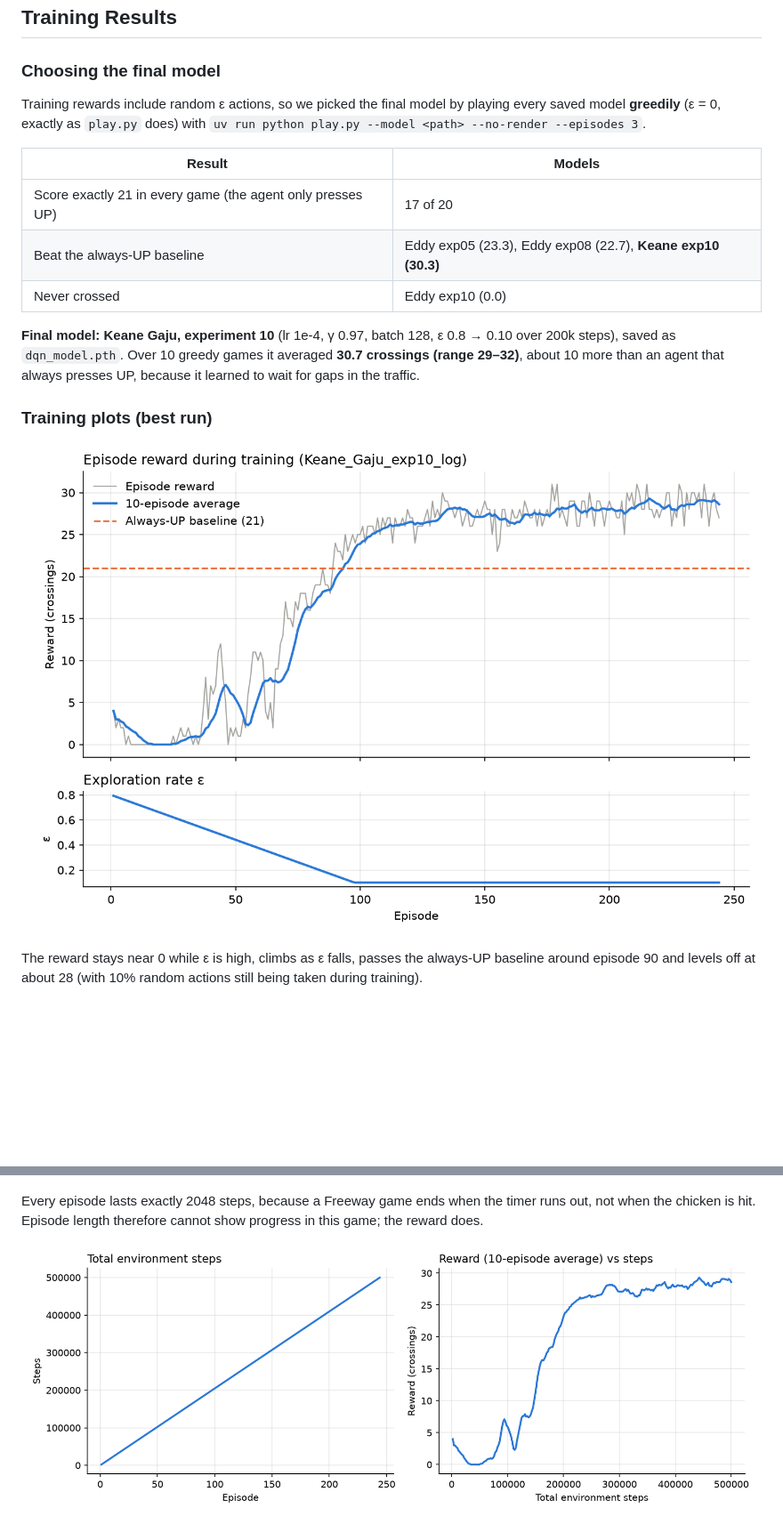
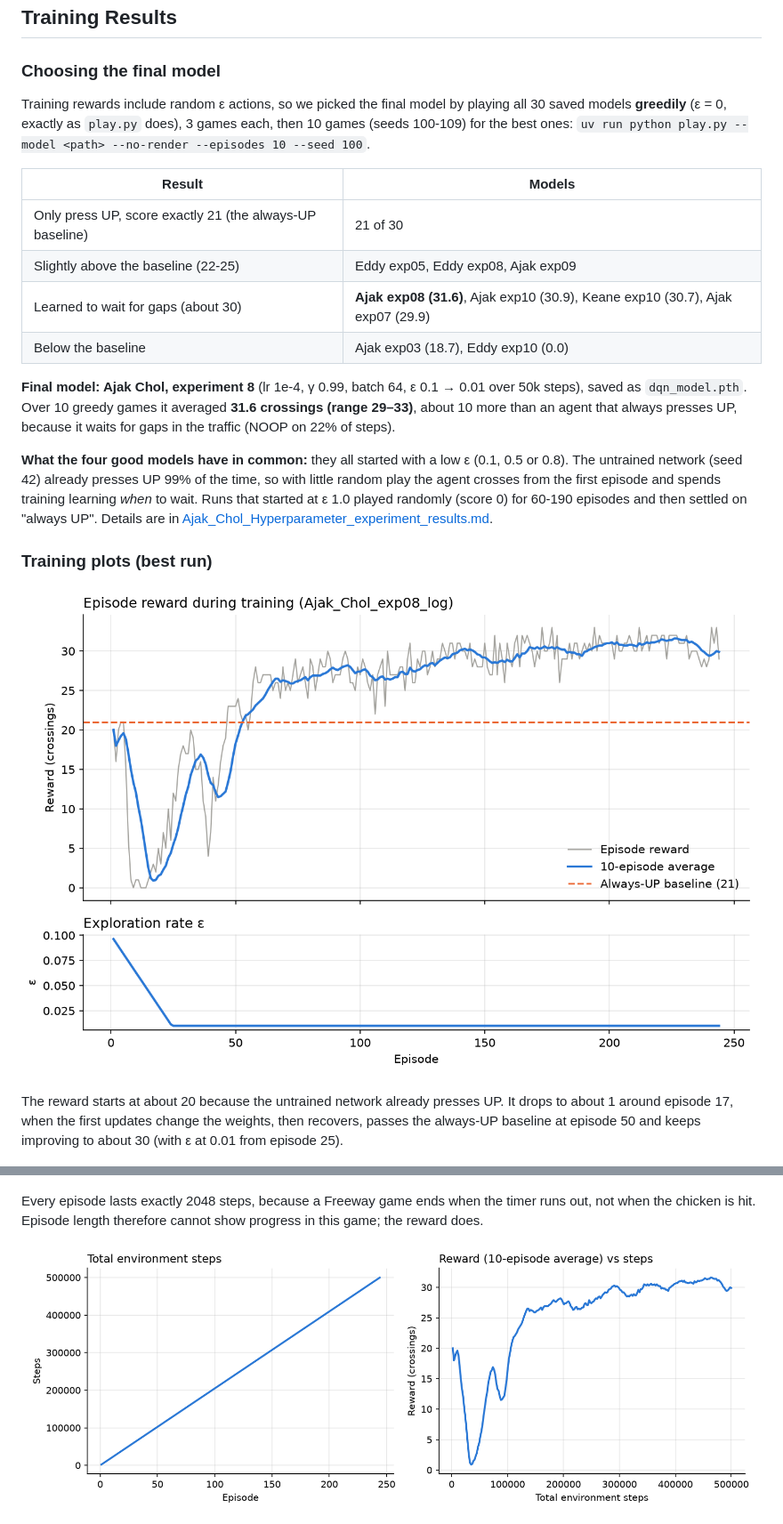
Before and after one commit to Eddydev-ALU/freeway-dqn-formative-3, a Markdown page: README.md, 2 parts joined by grey strips. Shown at 89% size. Rendered like a GitHub page; pictures changed too: plots/best_run_rewards.png, plots/best_run_steps.png; blank space fills up the shorter version.

Commit message:
Final model: Ajak exp08 (greedy 31.6 over 10 games); update plots, demo and README

```diff
--- a/README.md
+++ b/README.md
@@ -118,25 +118,34 @@ The agent plays the action with the highest Q-value.
 
 ### Choosing the final model
 
-Training rewards include random ε actions, so we picked the final model by playing every saved
-model **greedily** (ε = 0, exactly as `play.py` does) with `uv run python play.py --model <path> --no-render --episodes 3`.
+Training rewards include random ε actions, so we picked the final model by playing all 30 saved
+models **greedily** (ε = 0, exactly as `play.py` does), 3 games each, then 10 games (seeds 100-109)
+for the best ones: `uv run python play.py --model <path> --no-render --episodes 10 --seed 100`.
 
 | Result | Models |
 |---|---|
-| Score exactly 21 in every game (the agent only presses UP) | 17 of 20 |
-| Beat the always-UP baseline | Eddy exp05 (23.3), Eddy exp08 (22.7), **Keane exp10 (30.3)** |
-| Never crossed | Eddy exp10 (0.0) |
+| Only press UP, score exactly 21 (the always-UP baseline) | 21 of 30 |
+| Slightly above the baseline (22-25) | Eddy exp05, Eddy exp08, Ajak exp09 |
+| Learned to wait for gaps (about 30) | **Ajak exp08 (31.6)**, Ajak exp10 (30.9), Keane exp10 (30.7), Ajak exp07 (29.9) |
+| Below the baseline | Ajak exp03 (18.7), Eddy exp10 (0.0) |
 
-**Final model: Keane Gaju, experiment 10** (lr 1e-4, γ 0.97, batch 128, ε 0.8 → 0.10 over 200k steps),
-saved as `dqn_model.pth`. Over 10 greedy games it averaged **30.7 crossings (range 29–32)**, about
-10 more than an agent that always presses UP, because it learned to wait for gaps in the traffic.
+**Final model: Ajak Chol, experiment 8** (lr 1e-4, γ 0.99, batch 64, ε 0.1 → 0.01 over 50k steps),
+saved as `dqn_model.pth`. Over 10 greedy games it averaged **31.6 crossings (range 29–33)**, about
+10 more than an agent that always presses UP, because it waits for gaps in the traffic (NOOP on 22% of steps).
+
+**What the four good models have in common:** they all started with a low ε (0.1, 0.5 or 0.8). The
+untrained network (seed 42) already presses UP 99% of the time, so with little random play the agent crosses
+from the first episode and spends training learning *when* to wait. Runs that started at ε 1.0 played
+randomly (score 0) for 60-190 episodes and then settled on "always UP". Details are in
+[Ajak_Chol_Hyperparameter_experiment_results.md](Ajak_Chol_Hyperparameter_experiment_results.md).
 
 ### Training plots (best run)
 
 ![Episode reward](plots/best_run_rewards.png)
 
-The reward stays near 0 while ε is high, climbs as ε falls, passes the always-UP baseline around
-episode 90 and levels off at about 28 (with 10% random actions still being taken during training).
+The reward starts at about 20 because the untrained network already presses UP. It drops to about 1
+around episode 17, when the first updates change the weights, then recovers, passes the always-UP baseline
+at episode 50 and keeps improving to about 30 (with ε at 0.01 from episode 25).
 
 ![Episode length](plots/best_run_episode_length.png)
 
```
Also changed, not shown: other parts of README.md (+2 -2 lines), demo/gameplay_demo.gif, 2 other files.
